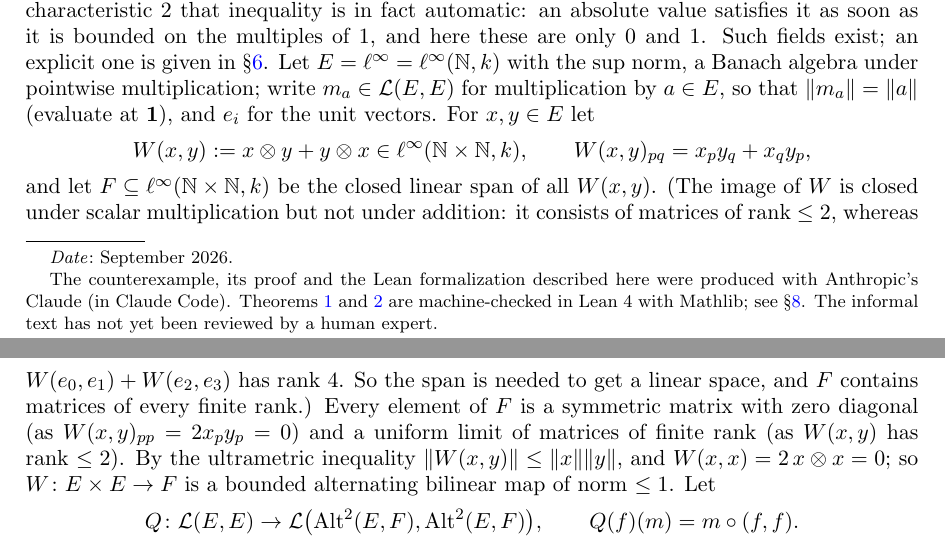
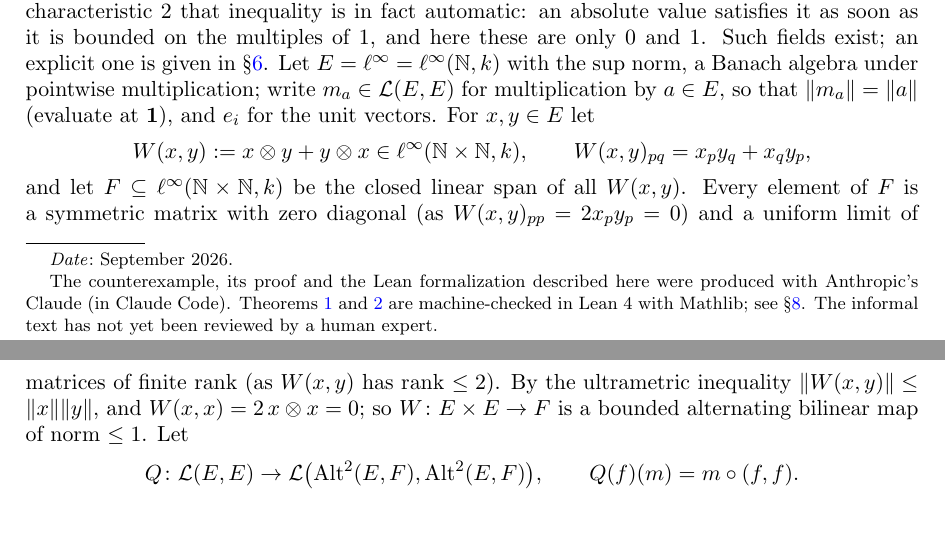
Before and after one commit to Deicyde/alternating-analytic-counterexample, a LaTeX problem sheet (paper/counterexample.tex): two parts of pages 1 and 2 of 7, joined at a grey line, cut so that both start at the same text, the shorter picture padded with empty space. Compiled offline with pdfLaTeX.

Commit message:
paper: remove the parenthetical about the image of W

```diff
--- a/paper/counterexample.tex
+++ b/paper/counterexample.tex
@@ -69,10 +69,7 @@ $\norm{m_a}=\norm a$ (evaluate at $\1$), and $e_i$ for the unit vectors. For $x,
 \[
 W(x,y):=x\otimes y+y\otimes x\in\linf(\N\times\N,\kk),\qquad W(x,y)_{pq}=x_py_q+x_qy_p ,
 \]
-and let $F\subseteq\linf(\N\times\N,\kk)$ be the closed linear span of all $W(x,y)$. (The image of $W$ is closed under
-scalar multiplication but not under addition: it consists of matrices of rank $\le2$, whereas
-$W(e_0,e_1)+W(e_2,e_3)$ has rank $4$. So the span is needed to get a linear space, and $F$ contains matrices of every
-finite rank.) Every element of $F$ is a symmetric
+and let $F\subseteq\linf(\N\times\N,\kk)$ be the closed linear span of all $W(x,y)$. Every element of $F$ is a symmetric
 matrix with zero diagonal (as $W(x,y)_{pp}=2x_py_p=0$) and a uniform limit of matrices of finite rank (as $W(x,y)$ has
 rank $\le2$). By the ultrametric inequality $\norm{W(x,y)}\le\norm x\norm y$, and $W(x,x)=2\,x\otimes x=0$; so
 $W\colon E\times E\to F$ is a bounded alternating bilinear map of norm $\le1$. Let
```
Also changed, not shown: paper/counterexample.pdf.
